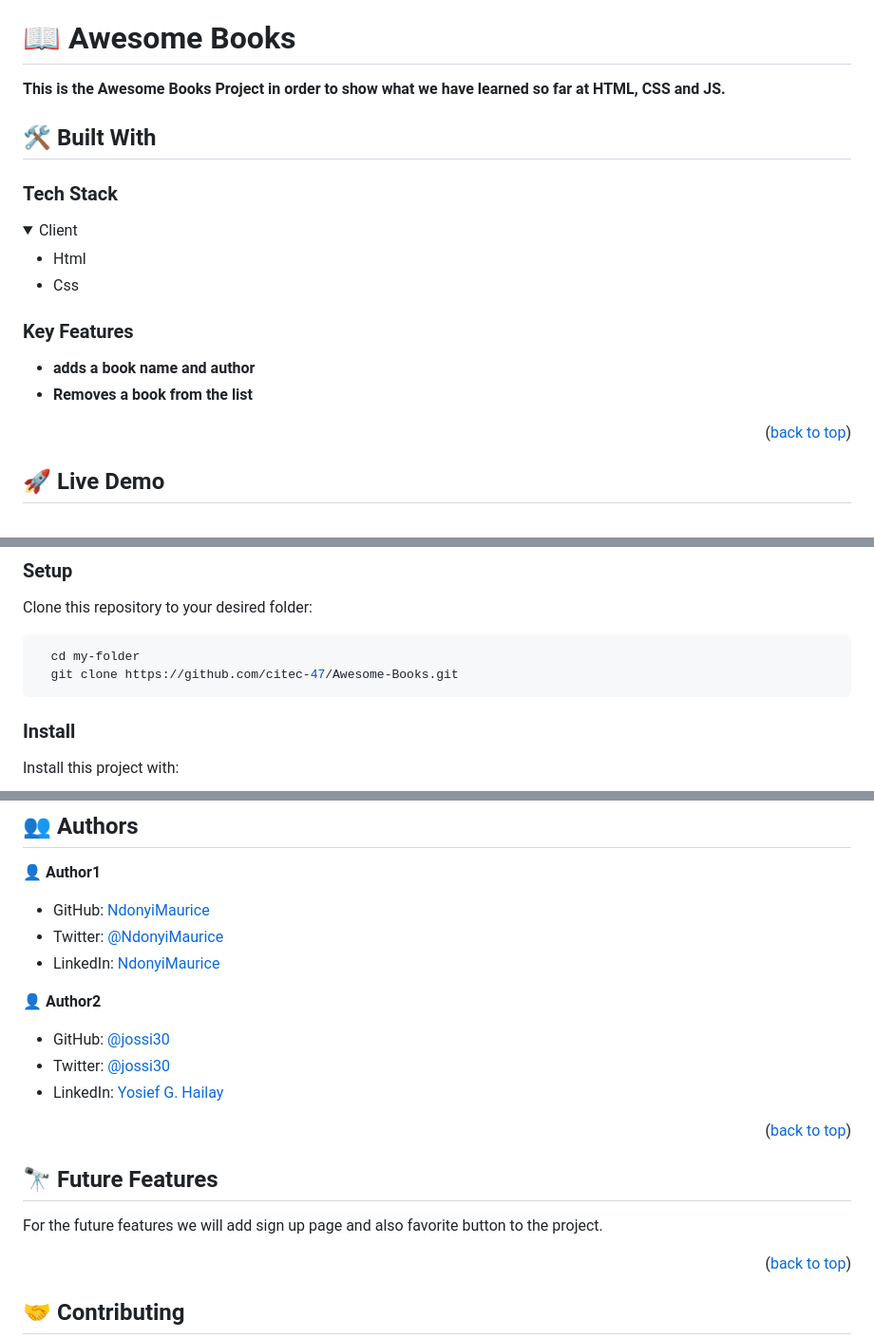
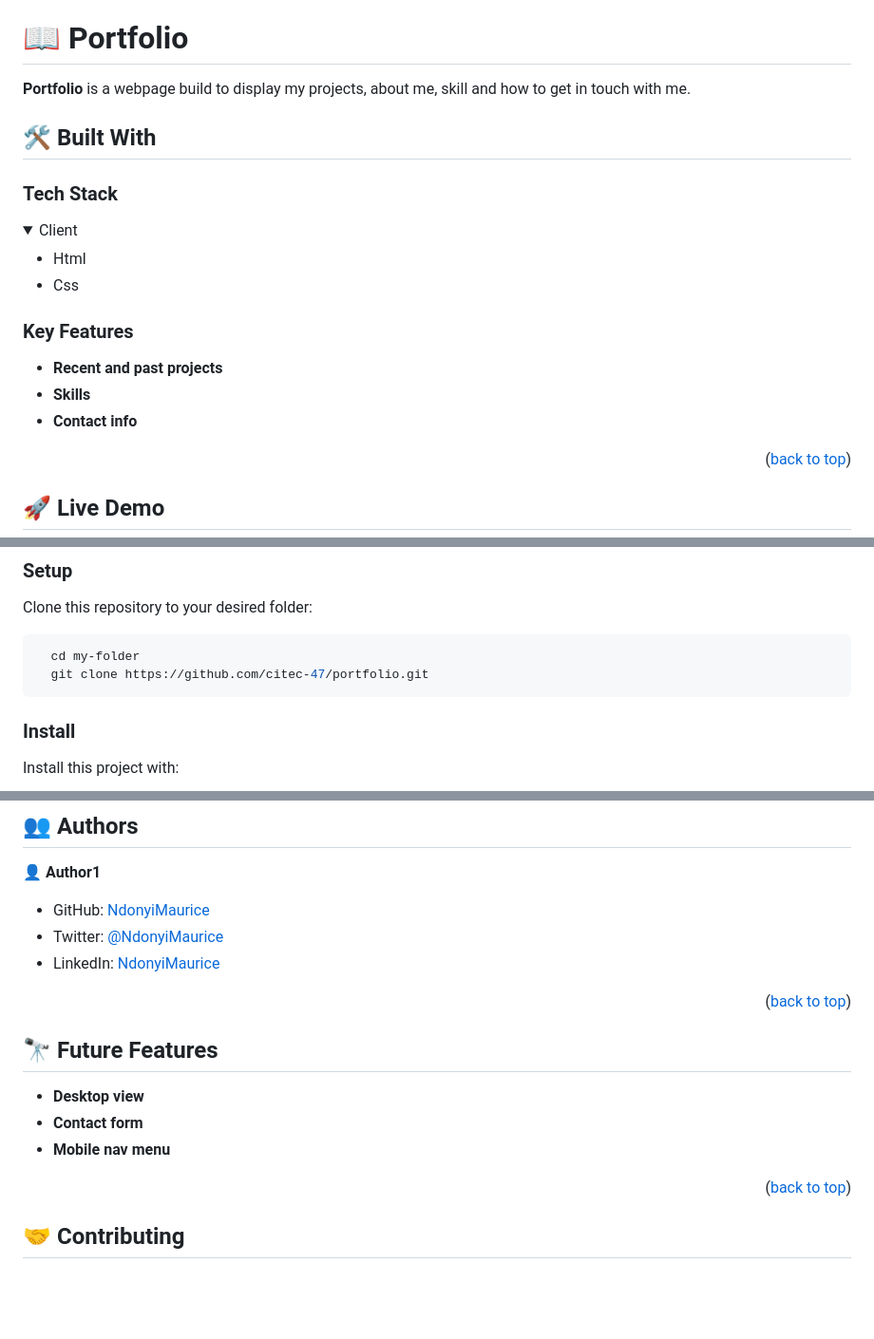
Before and after one commit to citec-47/Awesome-Books, a Markdown page: README.md, 3 parts joined by grey strips. Shown at 95% size. Drawn GitHub-style; folded sections open; blank space fills up the shorter version.

Commit message:
resolving errors

````diff
--- a/README.md
+++ b/README.md
@@ -48,9 +48,10 @@ After you're finished please remove all the comments and instructions!
 
 <!-- PROJECT DESCRIPTION -->
 
-# 📖 Awesome Books <a name="about-project"></a>
+# 📖 Portfolio <a name="about-project"></a>
 
-**This is the Awesome Books Project in order to show what we have learned so far at HTML, CSS and JS.**
+
+**Portfolio** is a webpage build to display my projects, about me, skill and how to get in touch with me.
 
 ## 🛠 Built With <a name="built-with"></a>
 
@@ -69,8 +70,9 @@ After you're finished please remove all the comments and instructions!
 ### Key Features <a name="key-features"></a>
 
 
-- **adds a book name and author**
-- **Removes a book from the list**
+- **Recent and past projects**
+- **Skills**
+- **Contact info**
 
 <p align="right">(<a href="#readme-top">back to top</a>)</p>
 
@@ -103,7 +105,7 @@ Clone this repository to your desired folder:
 
 ```sh
   cd my-folder
-  git clone https://github.com/citec-47/Awesome-Books.git
+  git clone https://github.com/citec-47/portfolio.git
 ```
 
 
@@ -145,11 +147,6 @@ Example:
 - Twitter: [@NdonyiMaurice](https://twitter.com/Ndonyi4)
 - LinkedIn: [NdonyiMaurice](https://www.linkedin.com/in/ndonyi-maurice-b5b49b22b/)
 
- 👤 **Author2**
-
-- GitHub: [@jossi30](https://github.com/jossi30)
-- Twitter: [@jossi30](https://twitter.com/jossi30_)
-- LinkedIn: [Yosief G. Hailay](https://www.linkedin.com/in/yosief-g-hailay-290277213/)
 
 <p align="right">(<a href="#readme-top">back to top</a>)</p>
 
@@ -157,7 +154,10 @@ Example:
 
 ## 🔭 Future Features <a name="future-features"></a>
 
-For the future features we will add sign up page and also favorite button to the project.
+
+-  **Desktop view**
+- **Contact form**
+- **Mobile nav menu**
 
 <p align="right">(<a href="#readme-top">back to top</a>)</p>
 
````
